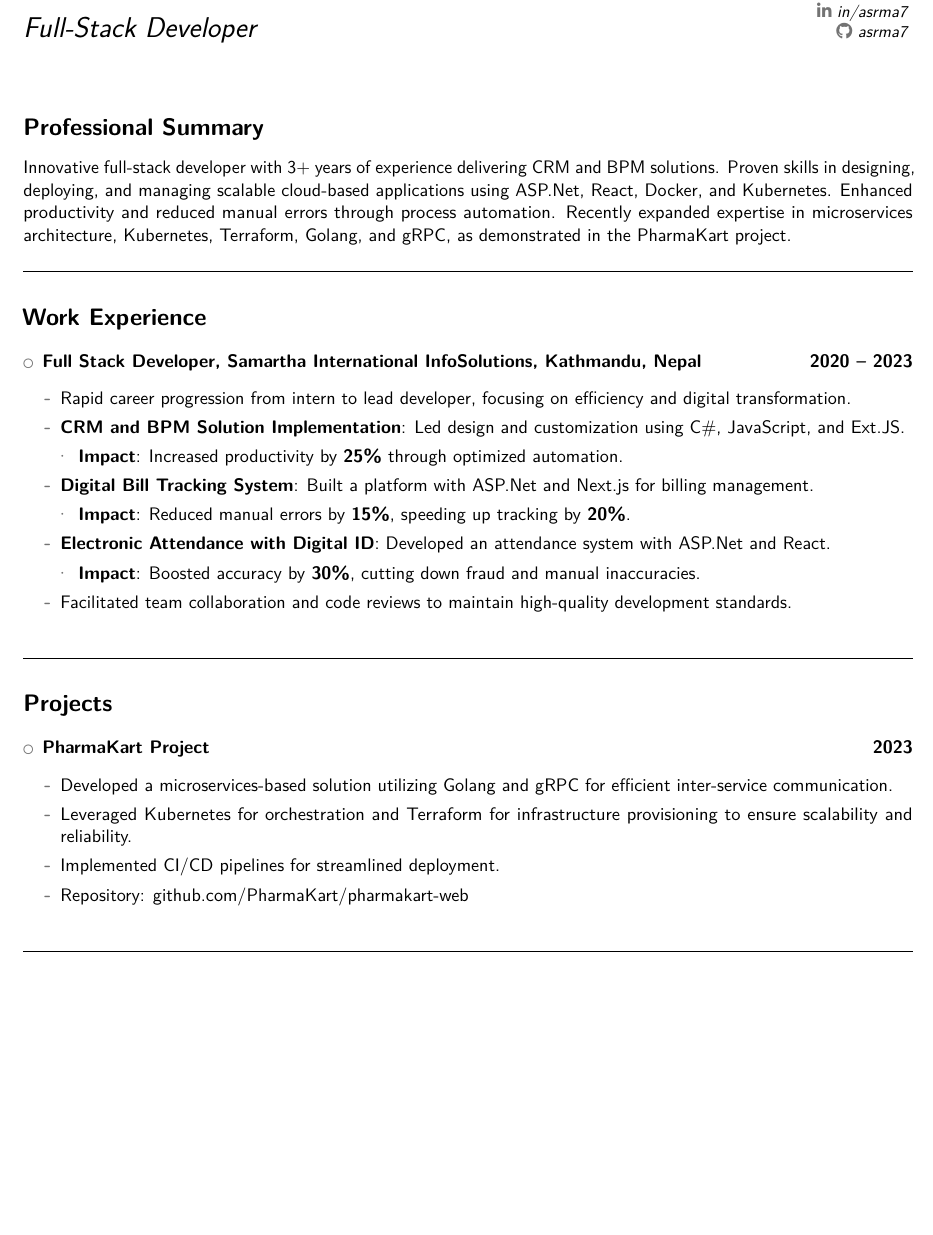
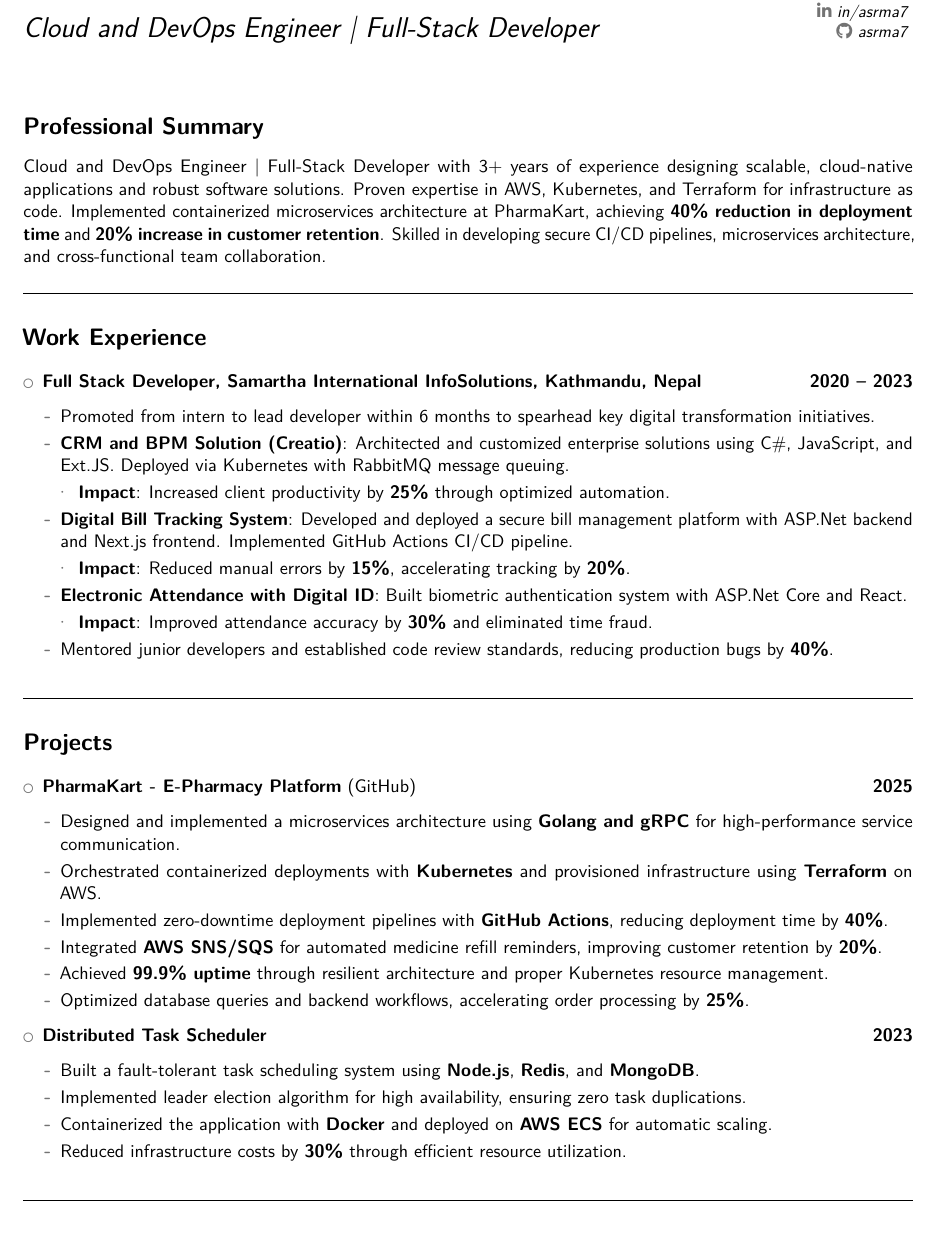
Before and after one commit to asrma7/Resume, a LaTeX CV (resume.tex): part of page 1 of 2, cut so that both start at the same text, the shorter picture padded with empty space. Compiled offline with pdfLaTeX.

Commit message:
Updated resume

```diff
--- a/resume.tex
+++ b/resume.tex
@@ -29,7 +29,7 @@
 
 % Personal Information
 \name{Ashutosh}{Sharma}
-\title{Full-Stack Developer}
+\title{Cloud and DevOps Engineer | Full-Stack Developer}
 \address{Oshawa, Canada}
 \small % Reduce font size for the contact information
 \email{asrma.sharma@gmail.com}
@@ -44,7 +44,7 @@
 \makecvtitle
 
 \section{Professional Summary}
-Innovative full-stack developer with 3+ years of experience delivering CRM and BPM solutions. Proven skills in designing, deploying, and managing scalable cloud-based applications using ASP.Net, React, Docker, and Kubernetes. Enhanced productivity and reduced manual errors through process automation. Recently expanded expertise in microservices architecture, Kubernetes, Terraform, Golang, and gRPC, as demonstrated in the PharmaKart project.
+Cloud and DevOps Engineer | Full-Stack Developer with 3+ years of experience designing scalable, cloud-native applications and robust software solutions. Proven expertise in AWS, Kubernetes, and Terraform for infrastructure as code. Implemented containerized microservices architecture at PharmaKart, achieving \textbf{40\% reduction in deployment time} and \textbf{20\% increase in customer retention}. Skilled in developing secure CI/CD pipelines, microservices architecture, and cross-functional team collaboration.
 
 \sectionseparator
 
@@ -53,20 +53,20 @@ Innovative full-stack developer with 3+ years of experience delivering CRM and B
     \item \textbf{Full Stack Developer, Samartha International InfoSolutions, Kathmandu, Nepal}
     \hfill \textbf{2020 -- 2023}
     \begin{itemize}
-        \item Rapid career progression from intern to lead developer, focusing on efficiency and digital transformation.
-        \item \textbf{CRM and BPM Solution Implementation}: Led design and customization using C\#, JavaScript, and Ext.JS.
+        \item Promoted from intern to lead developer within 6 months to spearhead key digital transformation initiatives.
+        \item \textbf{CRM and BPM Solution (Creatio)}: Architected and customized enterprise solutions using C\#, JavaScript, and Ext.JS. Deployed via Kubernetes with RabbitMQ message queuing.
         \begin{itemize}
-            \item \textbf{Impact}: Increased productivity by \textbf{25\%} through optimized automation.
+            \item \textbf{Impact}: Increased client productivity by \textbf{25\%} through optimized automation.
         \end{itemize}
-        \item \textbf{Digital Bill Tracking System}: Built a platform with ASP.Net and Next.js for billing management.
+        \item \textbf{Digital Bill Tracking System}: Developed and deployed a secure bill management platform with ASP.Net backend and Next.js frontend. Implemented GitHub Actions CI/CD pipeline.
         \begin{itemize}
-            \item \textbf{Impact}: Reduced manual errors by \textbf{15\%}, speeding up tracking by \textbf{20\%}.
+            \item \textbf{Impact}: Reduced manual errors by \textbf{15\%}, accelerating tracking by \textbf{20\%}.
         \end{itemize}
-        \item \textbf{Electronic Attendance with Digital ID}: Developed an attendance system with ASP.Net and React.
+        \item \textbf{Electronic Attendance with Digital ID}: Built biometric authentication system with ASP.Net Core and React.
         \begin{itemize}
-            \item \textbf{Impact}: Boosted accuracy by \textbf{30\%}, cutting down fraud and manual inaccuracies.
+            \item \textbf{Impact}: Improved attendance accuracy by \textbf{30\%} and eliminated time fraud.
         \end{itemize}
-        \item Facilitated team collaboration and code reviews to maintain high-quality development standards.
+        \item Mentored junior developers and established code review standards, reducing production bugs by \textbf{40\%}.
     \end{itemize}
 \end{itemize}
 
@@ -74,12 +74,22 @@ Innovative full-stack developer with 3+ years of experience delivering CRM and B
 
 \section{Projects}
 \begin{itemize}[leftmargin=*]
-    \item \textbf{PharmaKart Project} \hfill \textbf{2023}
+    \item \textbf{PharmaKart - E-Pharmacy Platform} (\href{https://github.com/PharmaKart/pharmakart-web}{GitHub}) \hfill \textbf{2025}
     \begin{itemize}
-        \item Developed a microservices-based solution utilizing Golang and gRPC for efficient inter-service communication.
-        \item Leveraged Kubernetes for orchestration and Terraform for infrastructure provisioning to ensure scalability and reliability.
-        \item Implemented CI/CD pipelines for streamlined deployment.
-        \item Repository: \href{https://github.com/PharmaKart/pharmakart-web}{github.com/PharmaKart/pharmakart-web}
+        \item Designed and implemented a microservices architecture using \textbf{Golang and gRPC} for high-performance service communication.
+        \item Orchestrated containerized deployments with \textbf{Kubernetes} and provisioned infrastructure using \textbf{Terraform} on AWS.
+        \item Implemented zero-downtime deployment pipelines with \textbf{GitHub Actions}, reducing deployment time by \textbf{40\%}.
+        \item Integrated \textbf{AWS SNS/SQS} for automated medicine refill reminders, improving customer retention by \textbf{20\%}.
+        \item Achieved \textbf{99.9\% uptime} through resilient architecture and proper Kubernetes resource management.
+        \item Optimized database queries and backend workflows, accelerating order processing by \textbf{25\%}.
+    \end{itemize}
+
+    \item \textbf{Distributed Task Scheduler} \hfill \textbf{2023}
+    \begin{itemize}
+        \item Built a fault-tolerant task scheduling system using \textbf{Node.js}, \textbf{Redis}, and \textbf{MongoDB}.
+        \item Implemented leader election algorithm for high availability, ensuring zero task duplications.
+        \item Containerized the application with \textbf{Docker} and deployed on \textbf{AWS ECS} for automatic scaling.
+        \item Reduced infrastructure costs by \textbf{30\%} through efficient resource utilization.
     \end{itemize}
 \end{itemize}
 
@@ -102 +110,0 @@ Innovative full-stack developer with 3+ years of experience delivering CRM and B
-\cvitem{}{\textbf{Tools}: Git, Jenkins, CI/CD, SonarQube}
```
Also changed, not shown: resume.pdf, resume.tex (23 more changed lines).
